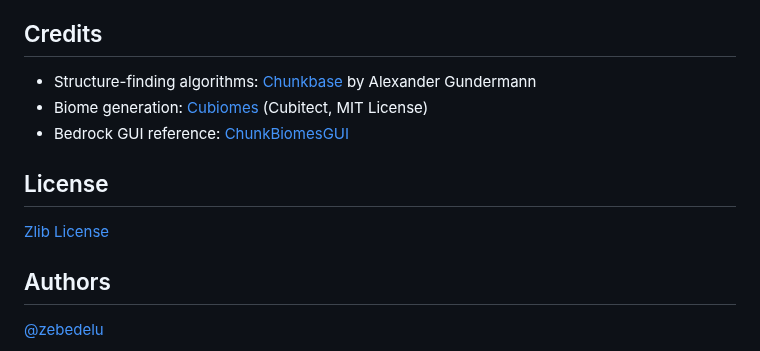
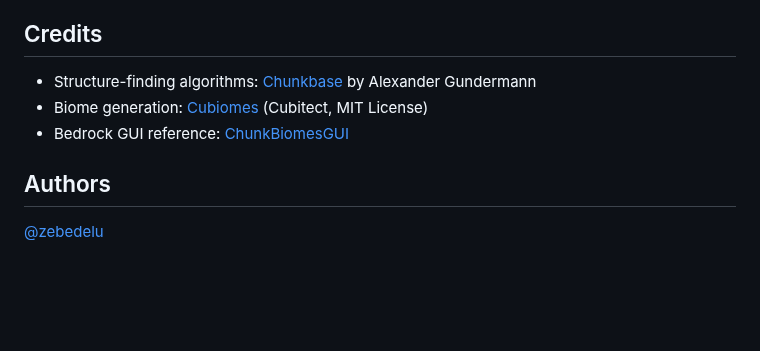
Before and after one commit to zebedelu/SeedFinder, a Markdown page: README.md, the part around the change. Rendered like a GitHub page; blank space fills up the shorter version.

```diff
--- a/README.md
+++ b/README.md
@@ -424,10 +424,6 @@ Bug reports, feature ideas, pull requests, and doc fixes are all welcome. For an
 - Biome generation: [Cubiomes](https://github.com/Cubitect/cubiomes) (Cubitect, MIT License)
 - Bedrock GUI reference: [ChunkBiomesGUI](https://github.com/Nel-S/ChunkBiomes)
 
-## License
-
-[Zlib License](LICENSE)
-
 ## Authors
 
 [@zebedelu](https://github.com/zebedelu)
```
